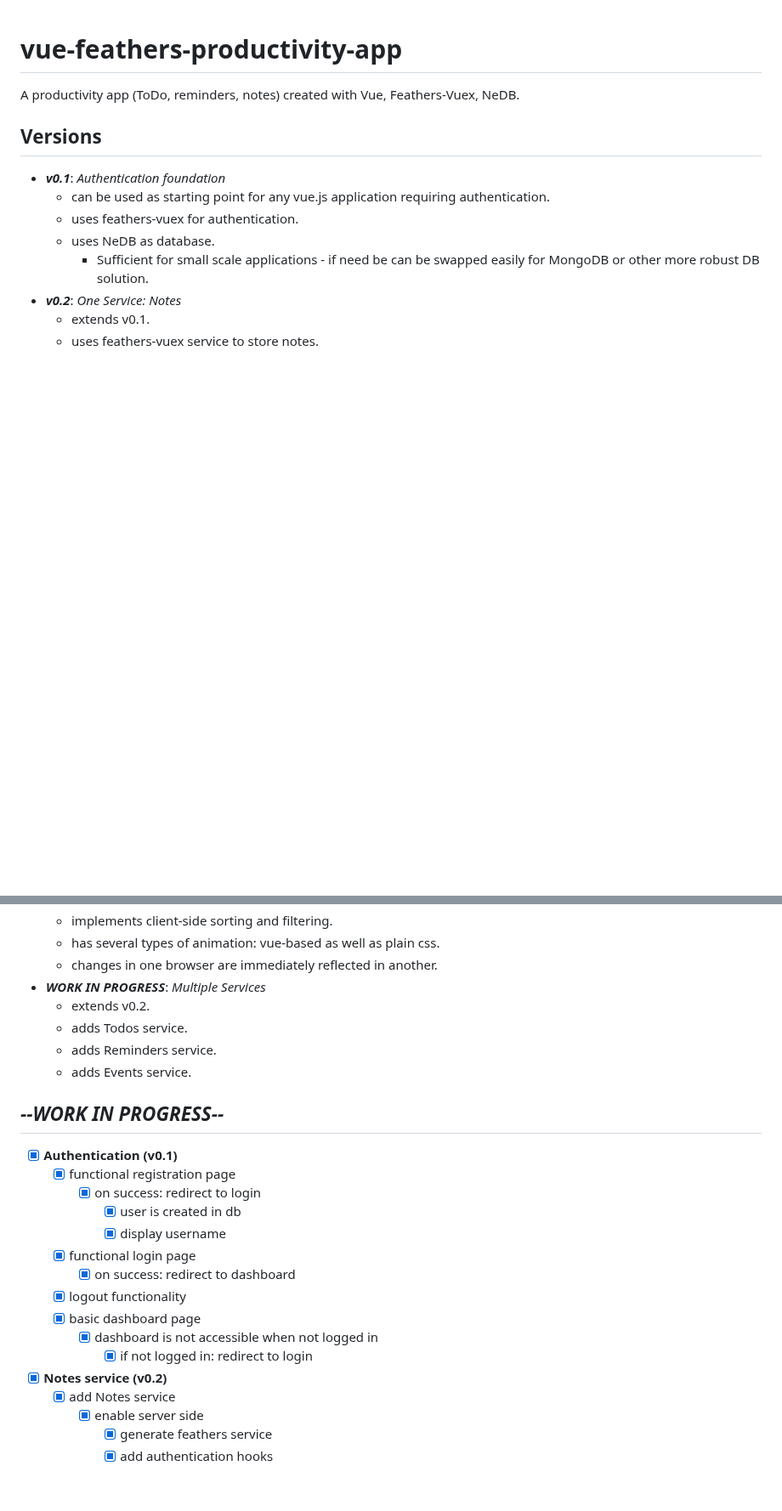
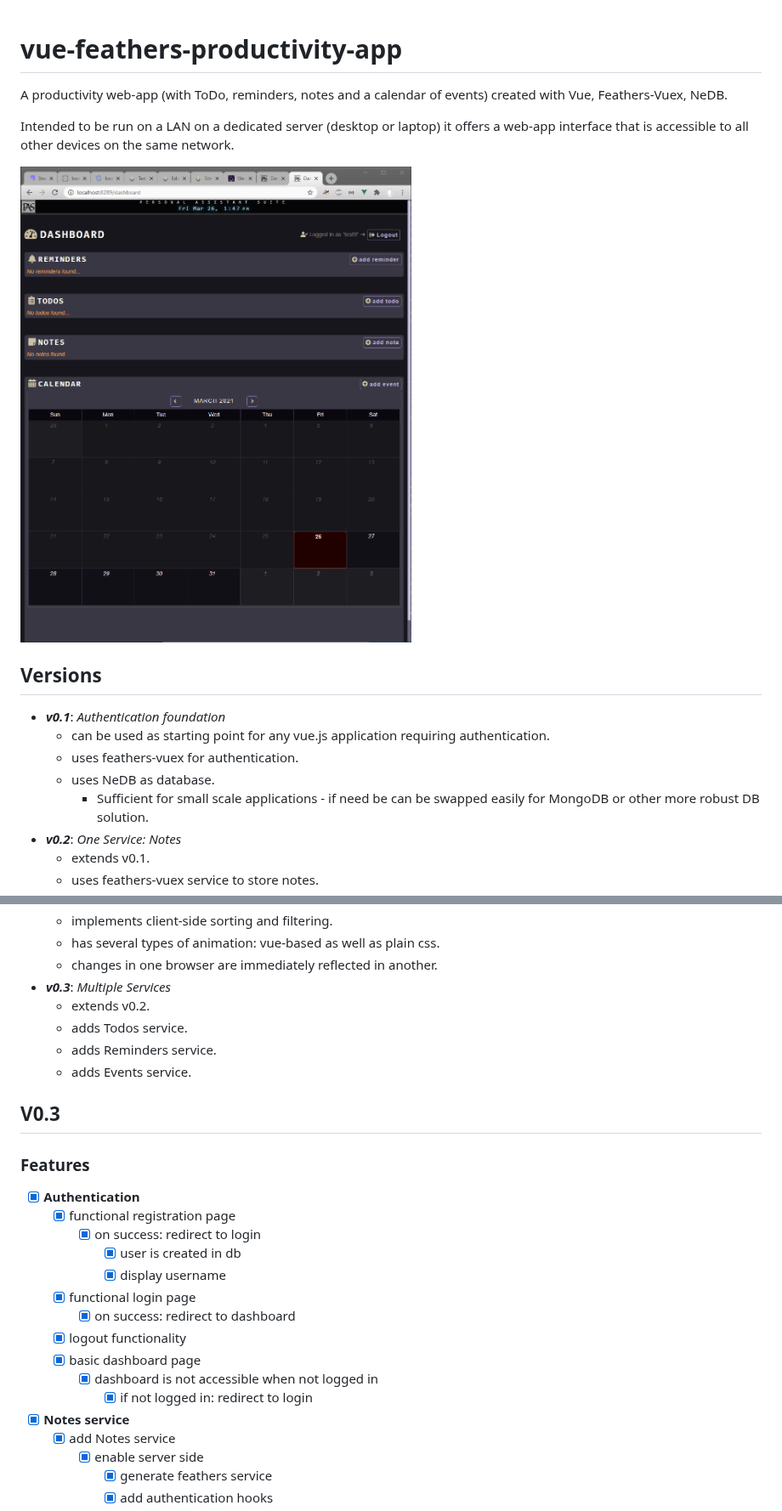
Before and after one commit to emaesen/vue-feathers-productivity-app, a Markdown page: README.md, 2 parts joined by grey strips. Shown at 85% size. Drawn GitHub-style; pictures changed too: screenshot-2021-03-26-134907.png (added); blank space fills up the shorter version.

```diff
--- a/README.md
+++ b/README.md
@@ -1,6 +1,10 @@
 # vue-feathers-productivity-app
 
-A productivity app (ToDo, reminders, notes) created with Vue, Feathers-Vuex, NeDB.
+A productivity web-app (with ToDo, reminders, notes and a calendar of events) created with Vue, Feathers-Vuex, NeDB.
+
+Intended to be run on a LAN on a dedicated server (desktop or laptop) it offers a web-app interface that is accessible to all other devices on the same network.
+
+![screenshot](screenshot-2021-03-26-134907.png)
 
 ## Versions
 
@@ -17,15 +21,17 @@ A productivity app (ToDo, reminders, notes) created with Vue, Feathers-Vuex, NeD
   - implements client-side sorting and filtering.
   - has several types of animation: vue-based as well as plain css.
   - changes in one browser are immediately reflected in another.
-- **_WORK IN PROGRESS_**: _Multiple Services_
+- **_v0.3_**: _Multiple Services_
   - extends v0.2.
   - adds Todos service.
   - adds Reminders service.
   - adds Events service.
 
-## _--WORK IN PROGRESS--_
+## V0.3
 
-- [x] **Authentication (v0.1)**
+### Features
+
+- [x] **Authentication**
   - [x] functional registration page
     - [x] on success: redirect to login
       - [x] user is created in db
@@ -36,7 +42,7 @@ A productivity app (ToDo, reminders, notes) created with Vue, Feathers-Vuex, NeD
   - [x] basic dashboard page
     - [x] dashboard is not accessible when not logged in
       - [x] if not logged in: redirect to login
-- [x] **Notes service (v0.2)**
+- [x] **Notes service**
   - [x] add Notes service
     - [x] enable server side
       - [x] generate feathers service
```
Also changed, not shown: other parts of README.md (+53 -29 lines), 1 other file.
